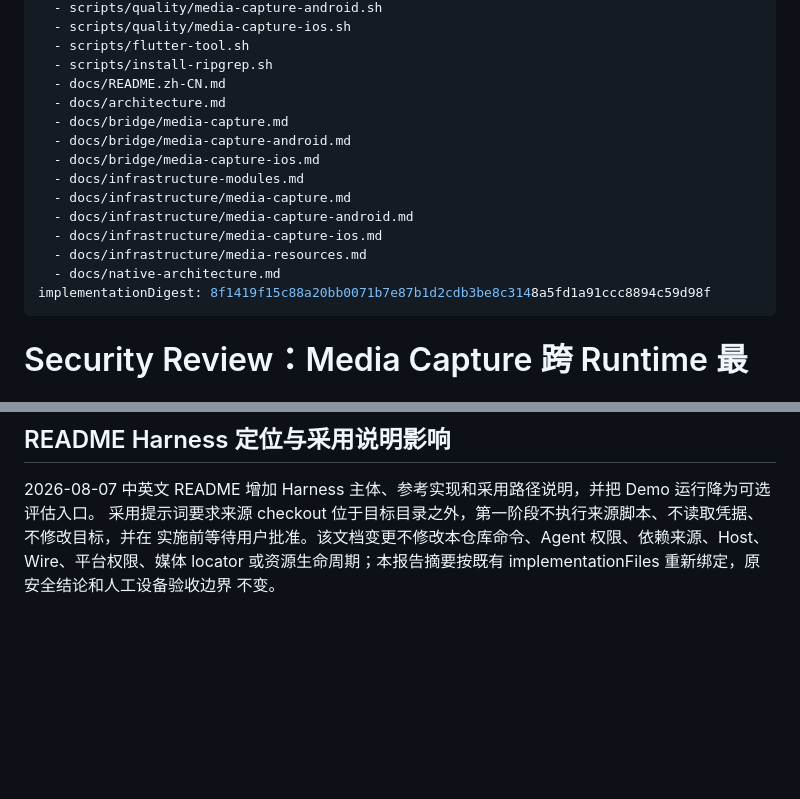
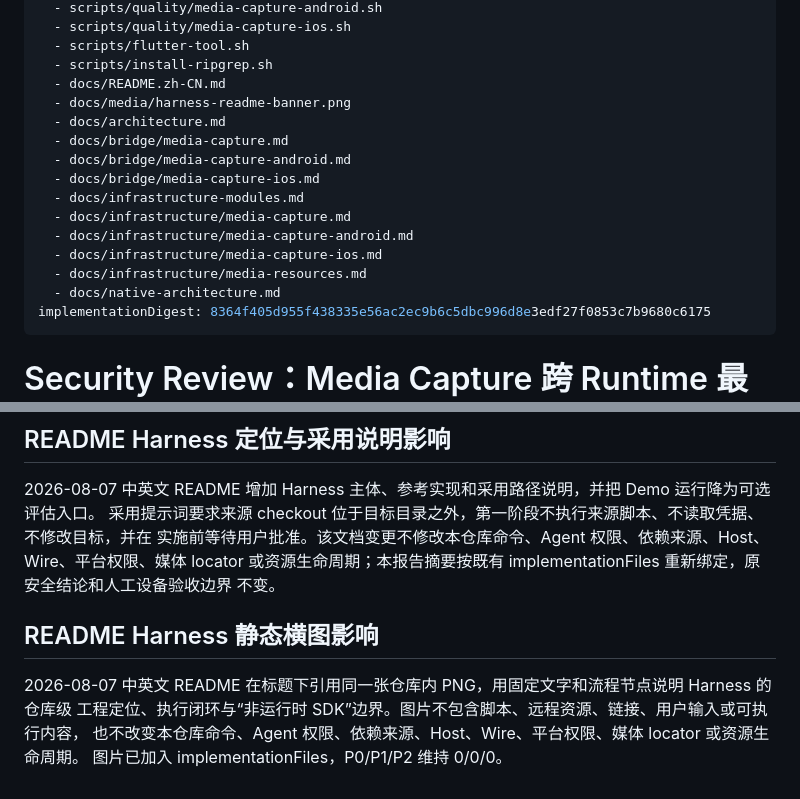
Before and after one commit to bladeofgod/flutter-ai-harness, a Markdown page: docs/reviews/security-media-capture-cross-runtime-integration.md, 2 parts joined by grey strips. GitHub-like rendering; blank space fills up the shorter version.

```diff
--- a/docs/reviews/security-media-capture-cross-runtime-integration.md
+++ b/docs/reviews/security-media-capture-cross-runtime-integration.md
@@ -32,6 +32,7 @@ implementationFiles:
   - scripts/flutter-tool.sh
   - scripts/install-ripgrep.sh
   - docs/README.zh-CN.md
+  - docs/media/harness-readme-banner.png
   - docs/architecture.md
   - docs/bridge/media-capture.md
   - docs/bridge/media-capture-android.md
@@ -42,7 +43,7 @@ implementationFiles:
   - docs/infrastructure/media-capture-ios.md
   - docs/infrastructure/media-resources.md
   - docs/native-architecture.md
-implementationDigest: 8f1419f15c88a20bb0071b7e87b1d2cdb3be8c3148a5fd1a91ccc8894c59d98f
+implementationDigest: 8364f405d955f438335e56ac2ec9b6c5dbc996d8e3edf27f0853c7b9680c6175
 ---
 
 # Security Review：Media Capture 跨 Runtime 最终集成
@@ -194,3 +195,10 @@ implementationFiles 重新绑定。无 ready emulator 的设备矩阵缺口保
 实施前等待用户批准。该文档变更不修改本仓库命令、Agent 权限、依赖来源、Host、Wire、平台权限、媒体
 locator 或资源生命周期；本报告摘要按既有 implementationFiles 重新绑定，原安全结论和人工设备验收边界
 不变。
+
+## README Harness 静态横图影响
+
+2026-08-07 中英文 README 在标题下引用同一张仓库内 PNG，用固定文字和流程节点说明 Harness 的仓库级
+工程定位、执行闭环与“非运行时 SDK”边界。图片不包含脚本、远程资源、链接、用户输入或可执行内容，
+也不改变本仓库命令、Agent 权限、依赖来源、Host、Wire、平台权限、媒体 locator 或资源生命周期。
+图片已加入 implementationFiles，P0/P1/P2 维持 0/0/0。
```
Also changed, not shown: README.md (+2 -0 lines), docs/README.zh-CN.md (+2 -0 lines), docs/media/harness-readme-banner.png (added).
